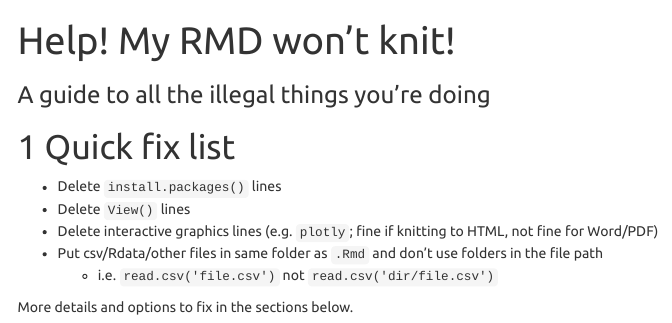
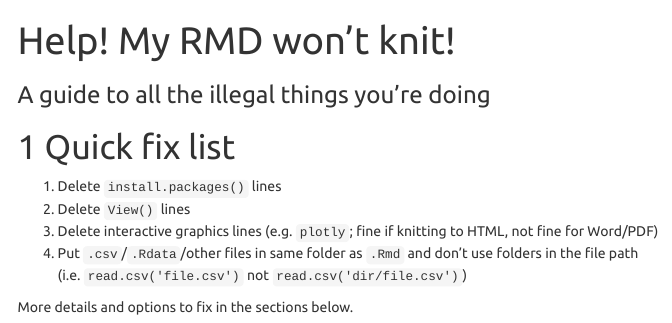
Before and after one commit to AdamSpannbauer/UTKnittingFixes, an R Markdown document (index.Rmd): the page in a window 1100 px wide, from its top. The pictures show the output file index.html that the author committed with the source, opened offline; menus at the side of the page are left out.

Commit message:
change quick fixes to num list

```diff
--- a/index.Rmd
+++ b/index.Rmd
@@ -13,11 +13,10 @@ output:
 
 # Quick fix list
 
-* Delete `install.packages()` lines
-* Delete `View()` lines
-* Delete interactive graphics lines (e.g. `plotly`; fine if knitting to HTML, not fine for Word/PDF)
-* Put csv/Rdata/other files in same folder as `.Rmd` and don't use folders in the file path
-  * i.e. `read.csv('file.csv')` not `read.csv('dir/file.csv')`
+1. Delete `install.packages()` lines
+2. Delete `View()` lines
+3. Delete interactive graphics lines (e.g. `plotly`; fine if knitting to HTML, not fine for Word/PDF)
+4. Put `.csv`/`.Rdata`/other files in same folder as `.Rmd` and don't use folders in the file path (i.e. `read.csv('file.csv')` not `read.csv('dir/file.csv')`)
 
 More details and options to fix in the sections below.
 
```
Also changed, not shown: index.html.
